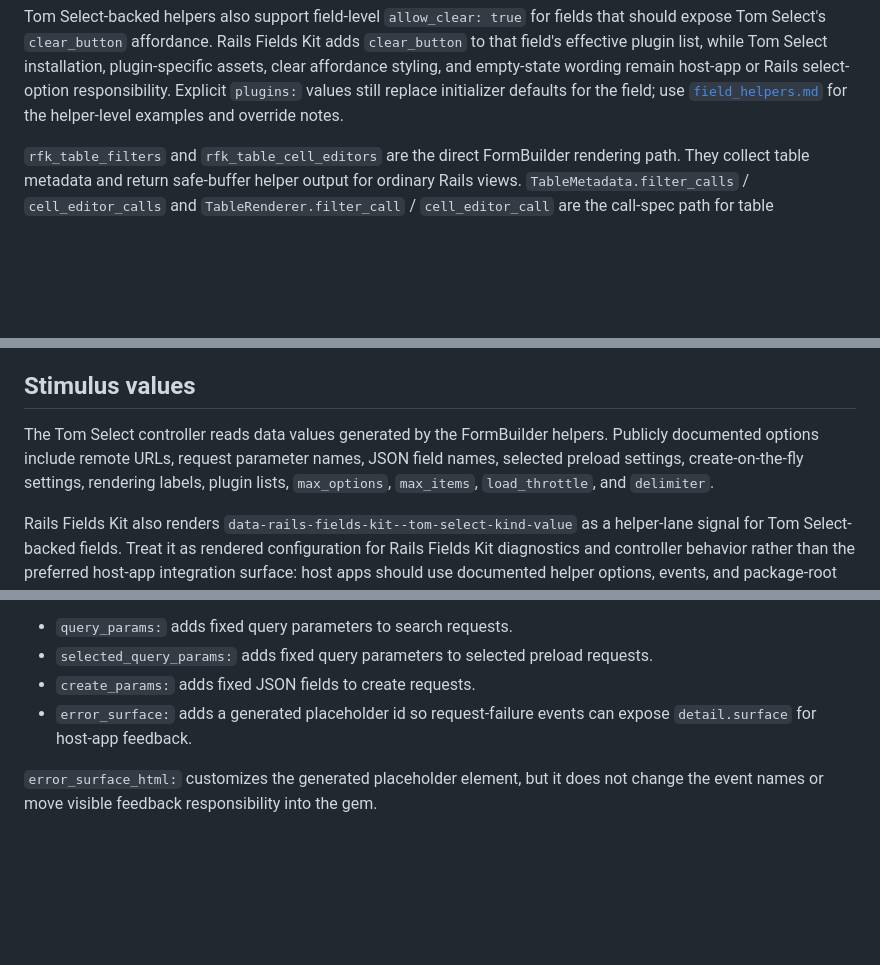
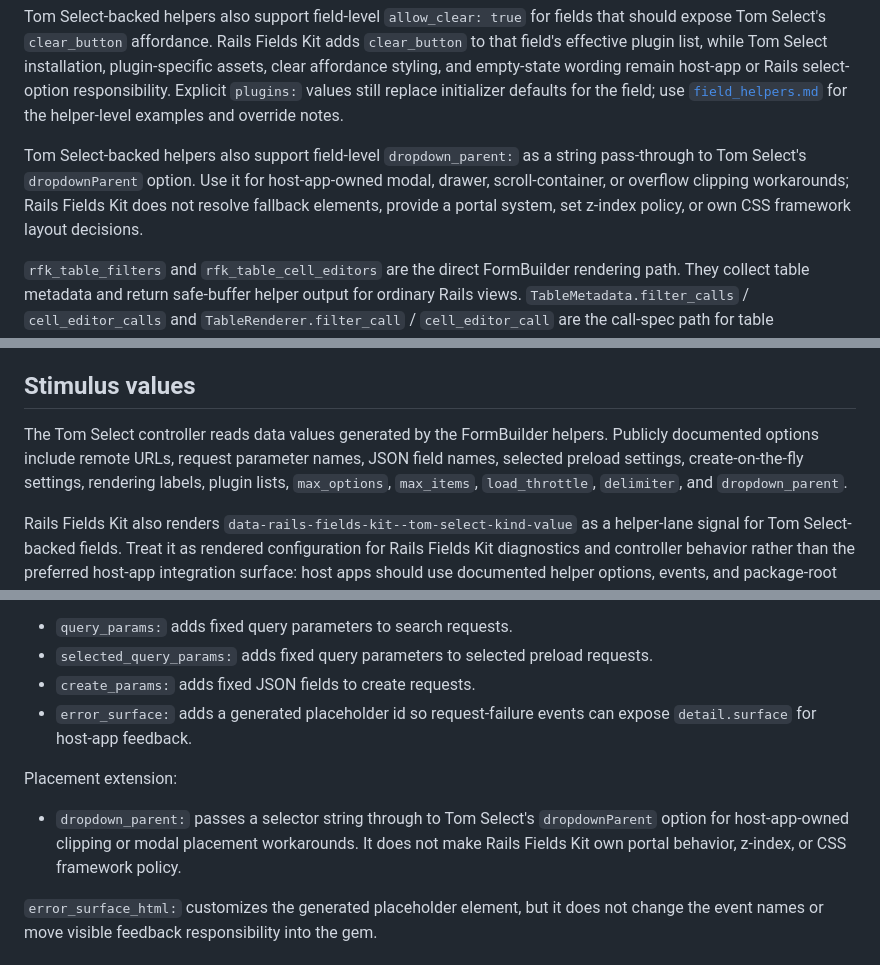
Before and after one commit to barnet-co-jp/rails_fields_kit, a Markdown page: doc/public_api.md, 3 parts joined by grey strips. Drawn GitHub-style; blank space fills up the shorter version.

Commit message:
docs: add dropdown parent to public API index

```diff
--- a/doc/public_api.md
+++ b/doc/public_api.md
@@ -106,6 +106,8 @@ Collection checkbox / radio group helpers are also not current public APIs. Host
 Tom Select-backed `rfk_*` helpers also support opt-in `error_surface:` and `error_surface_html:` options for fields that should expose a stable nearby placeholder on request failures. When enabled, request-failure events described in [`events.md`](events.md) can include that placeholder as `detail.surface`, while visible error copy and retry UI remain host-app responsibility.
 
 Tom Select-backed helpers also support field-level `allow_clear: true` for fields that should expose Tom Select's `clear_button` affordance. Rails Fields Kit adds `clear_button` to that field's effective plugin list, while Tom Select installation, plugin-specific assets, clear affordance styling, and empty-state wording remain host-app or Rails select-option responsibility. Explicit `plugins:` values still replace initializer defaults for the field; use [`field_helpers.md`](field_helpers.md) for the helper-level examples and override notes.
+
+Tom Select-backed helpers also support field-level `dropdown_parent:` as a string pass-through to Tom Select's `dropdownParent` option. Use it for host-app-owned modal, drawer, scroll-container, or overflow clipping workarounds; Rails Fields Kit does not resolve fallback elements, provide a portal system, set z-index policy, or own CSS framework layout decisions.
 
 `rfk_table_filters` and `rfk_table_cell_editors` are the direct FormBuilder rendering path. They collect table metadata and return safe-buffer helper output for ordinary Rails views. `TableMetadata.filter_calls` / `cell_editor_calls` and `TableRenderer.filter_call` / `cell_editor_call` are the call-spec path for table integrations that want to inspect or rearrange helper, method, and options before rendering. The batch convenience APIs `TableMetadata.render_filters` / `render_cell_editors` and `TableRenderer.render_filters` / `render_cell_editors` stay in that renderer lane and return ordered render result arrays rather than redefining the helper-level safe-buffer contract.
 
@@ -328,7 +330,7 @@ Future package-root helpers should follow the same boundary: read the rendered R
 
 ## Stimulus values
 
-The Tom Select controller reads data values generated by the FormBuilder helpers. Publicly documented options include remote URLs, request parameter names, JSON field names, selected preload settings, create-on-the-fly settings, rendering labels, plugin lists, `max_options`, `max_items`, `load_throttle`, and `delimiter`.
+The Tom Select controller reads data values generated by the FormBuilder helpers. Publicly documented options include remote URLs, request parameter names, JSON field names, selected preload settings, create-on-the-fly settings, rendering labels, plugin lists, `max_options`, `max_items`, `load_throttle`, `delimiter`, and `dropdown_parent`.
 
 Rails Fields Kit also renders `data-rails-fields-kit--tom-select-kind-value` as a helper-lane signal for Tom Select-backed fields. Treat it as rendered configuration for Rails Fields Kit diagnostics and controller behavior rather than the preferred host-app integration surface: host apps should use documented helper options, events, and package-root contract readers when those surfaces exist. `rfk_grouped_select` currently renders through the collection-backed select lane, so its `kind` value matches that underlying lane instead of declaring a separate grouped-select taxonomy.
 
@@ -338,6 +340,10 @@ Remote endpoint extensions:
 - `selected_query_params:` adds fixed query parameters to selected preload requests.
 - `create_params:` adds fixed JSON fields to create requests.
 - `error_surface:` adds a generated placeholder id so request-failure events can expose `detail.surface` for host-app feedback.
+
+Placement extension:
+
+- `dropdown_parent:` passes a selector string through to Tom Select's `dropdownParent` option for host-app-owned clipping or modal placement workarounds. It does not make Rails Fields Kit own portal behavior, z-index, or CSS framework policy.
 
 `error_surface_html:` customizes the generated placeholder element, but it does not change the event names or move visible feedback responsibility into the gem.
 
```
